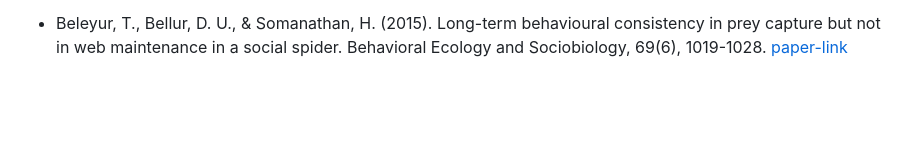
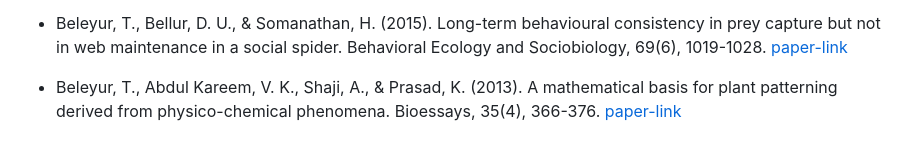
Before and after one commit to activesensingcollectives/activesensingcollectives.github.io, a Markdown page: pages/publications.md, the part around the change. Drawn GitHub-style; blank space fills up the shorter version.

```diff
--- a/pages/publications.md
+++ b/pages/publications.md
@@ -21,3 +21,5 @@ date: 2024-08-29 18:03:22 UTC+02:00
 * Kamburov, A., Goerlitz, H. R., Beleyur, T., 2018, Geospatial modelling inside the "Orlova Chuka" cave in Bulgaria, non-peer reviewed conference contribution, XXVIII International Symposium on Modern Technologies and Professional Practise in Geodesy and related fields. [report-link](https://www.researchgate.net/profile/Holger-Goerlitz/publication/329488721_Geospatial_modelling_inside_the_Orlova_Chuka_cave_in_Bulgaria/links/5c0af492a6fdcc494fe1dcb9/Geospatial-modelling-inside-the-Orlova-Chuka-cave-in-Bulgaria.pdf)
 
 * Beleyur, T., Bellur, D. U., & Somanathan, H. (2015). Long-term behavioural consistency in prey capture but not in web maintenance in a social spider. Behavioral Ecology and Sociobiology, 69(6), 1019-1028. [paper-link](https://thejasvibr.github.io/Beleyur_et_al_2015.pdf)
+
+* Beleyur, T., Abdul Kareem, V. K., Shaji, A., & Prasad, K. (2013). A mathematical basis for plant patterning derived from physico-chemical phenomena. Bioessays, 35(4), 366-376. [paper-link](../Beleyur_etal_phylltoaxis_review.pdf)
```
Also changed, not shown: pages/research_themes.md (+1 -1 lines), files/DC6A5930_w.JPG (added), 3 other files.
